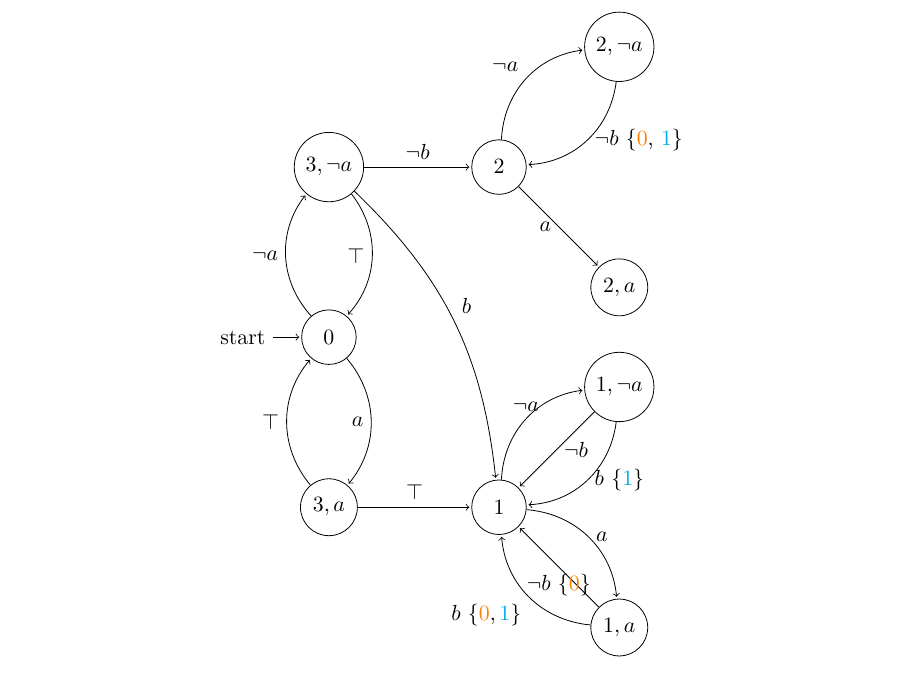
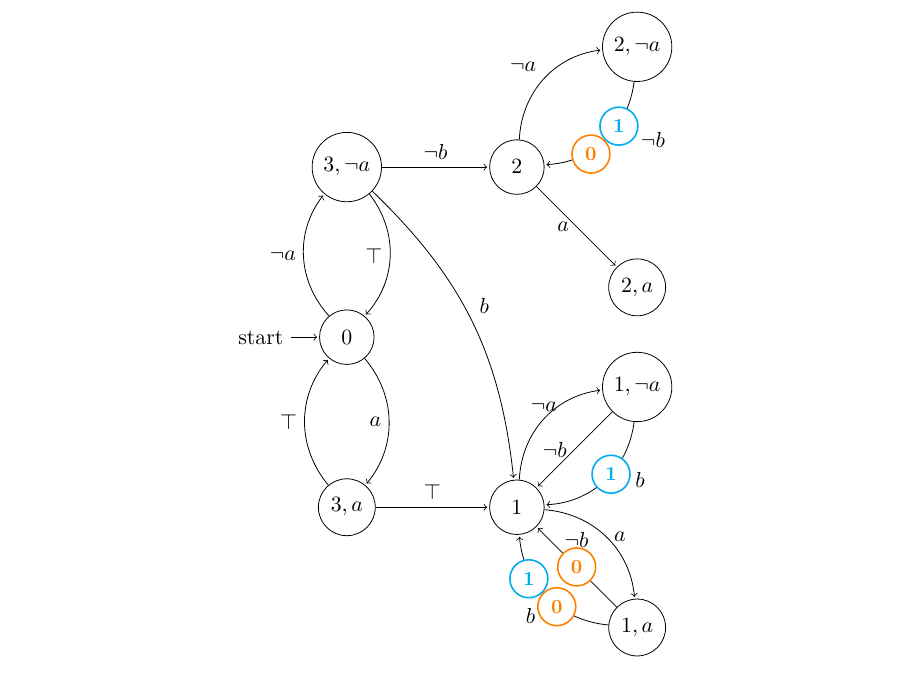
Before and after one commit to Varadbal/msc-thesis, a LaTeX thesis (src/thesis.tex, which reads src/content/background.tex): part of page 30 of 34, cut so that both start at the same text. Compiled offline with XeLaTeX.

Commit message:
Improve graph edge coloring solution

```diff
--- a/src/content/background.tex
+++ b/src/content/background.tex
@@ -963,17 +963,17 @@ The split of an \textit{automaton} $A = (Q,2^{I \cup O}, \Delta, q_0, F)$ is the
 		(q_1) edge [bend left=40] node [left] {$\top$} (q_0)
 		(q_1) edge node {$\neg b$} (q_11)
 		(q_11) edge [bend left=40] node {$\neg a$} (q_12)
-		(q_12) edge [bend left=40] node [right] {$\neg b$ \{\textcolor{orange}{0}, \textcolor{cyan}{1}\}} (q_11)
+		(q_12) edge [bend left=40] node [above right, circle, fill=white, draw=cyan, thick] {\small \textcolor{cyan}{\textbf{1}}} node [below left, circle, fill=white, draw=orange, thick] {\small \textcolor{orange}{\textbf{0}}} node [right=0.5] {$\neg b$} (q_11)
 		(q_11) edge node [left] {$a$} (q_13)
 		(q_0) edge [bend left=40] node [left] {$a$} (q_2)
 		(q_2) edge [bend left=40] node [left] {$\top$} (q_0)
 		(q_2) edge node {$\top$} (q_21)
 		(q_21) edge [bend left=40] node [above] {$\neg a$} (q_22)
-		(q_22) edge node [right] {$\neg b$} (q_21)
-		(q_22) edge [bend left=40] node [right] {$b$ \{\textcolor{cyan}{1}\}} (q_21)
+		(q_22) edge node [left] {$\neg b$} (q_21)
+		(q_22) edge [bend left=40] node [below left=-0.5, circle, fill=white, draw=cyan, thick] {\small \textcolor{cyan}{\textbf{1}}} node [right=0.4] {$b$} (q_21)
 		(q_21) edge [bend left=40] node [right] {$a$} (q_23)
-		(q_23) edge [bend left=40] node {$b$ $\{\textcolor{orange}{0}, \textcolor{cyan}{1}\}$} (q_21)
-		(q_23) edge node [below] {$\neg b$ $\{\textcolor{orange}{0}\}$} (q_21)
+		(q_23) edge [bend left=40] node [below right=-0.1, circle, fill=white, draw=orange, thick] {\small \textcolor{orange}{\textbf{0}}} node [above left=0.1, circle, fill=white, draw=cyan, thick] {\small \textcolor{cyan}{\textbf{1}}} node [below left=0.1] {$b$} (q_21)
+		(q_23) edge node [below left=-0.35, circle, fill=white, draw=orange, thick] {\small \textcolor{orange}{\textbf{0}}} node [above=0.2] {$\neg b$} (q_21)
 		(q_1) edge [bend left=20] node {$b$} (q_21);
 	\end{tikzpicture}
 
```
